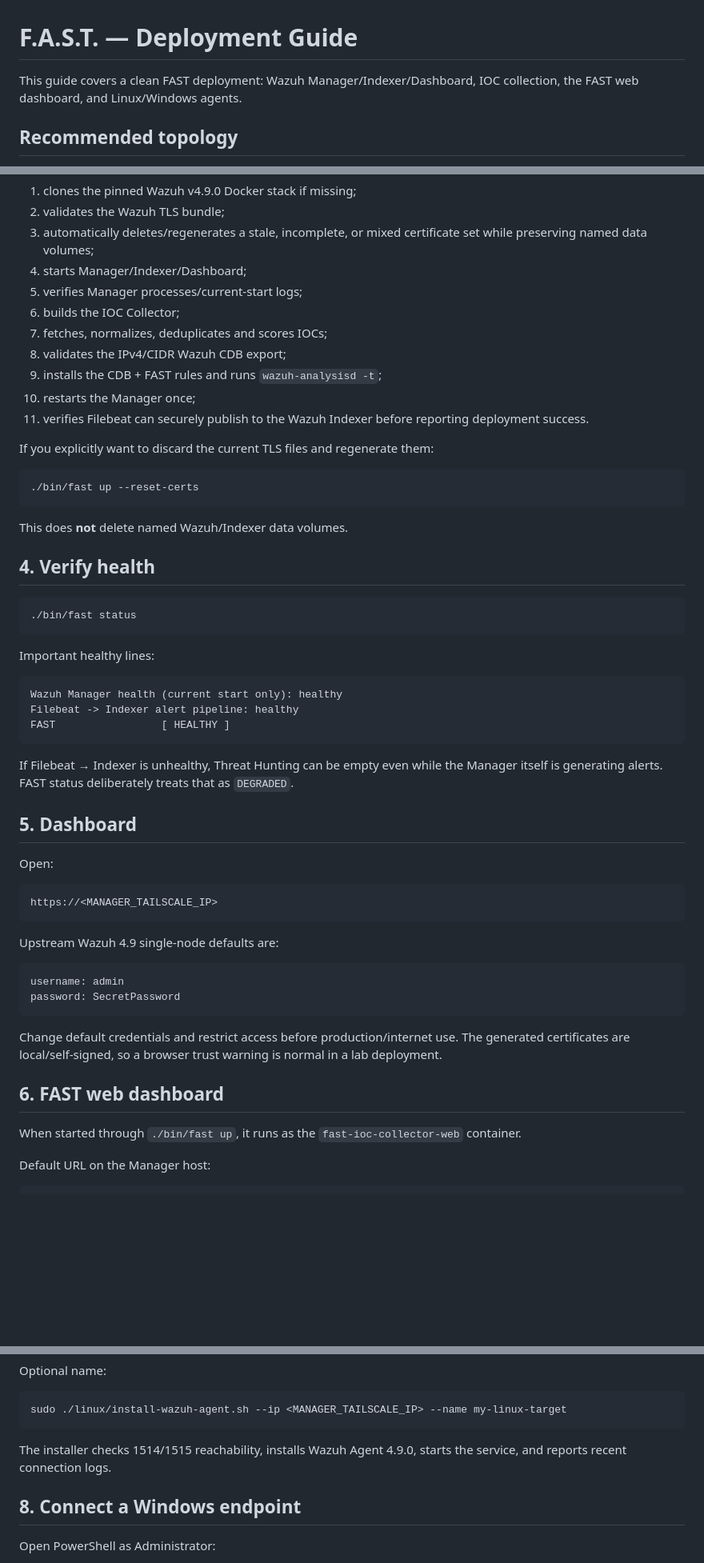
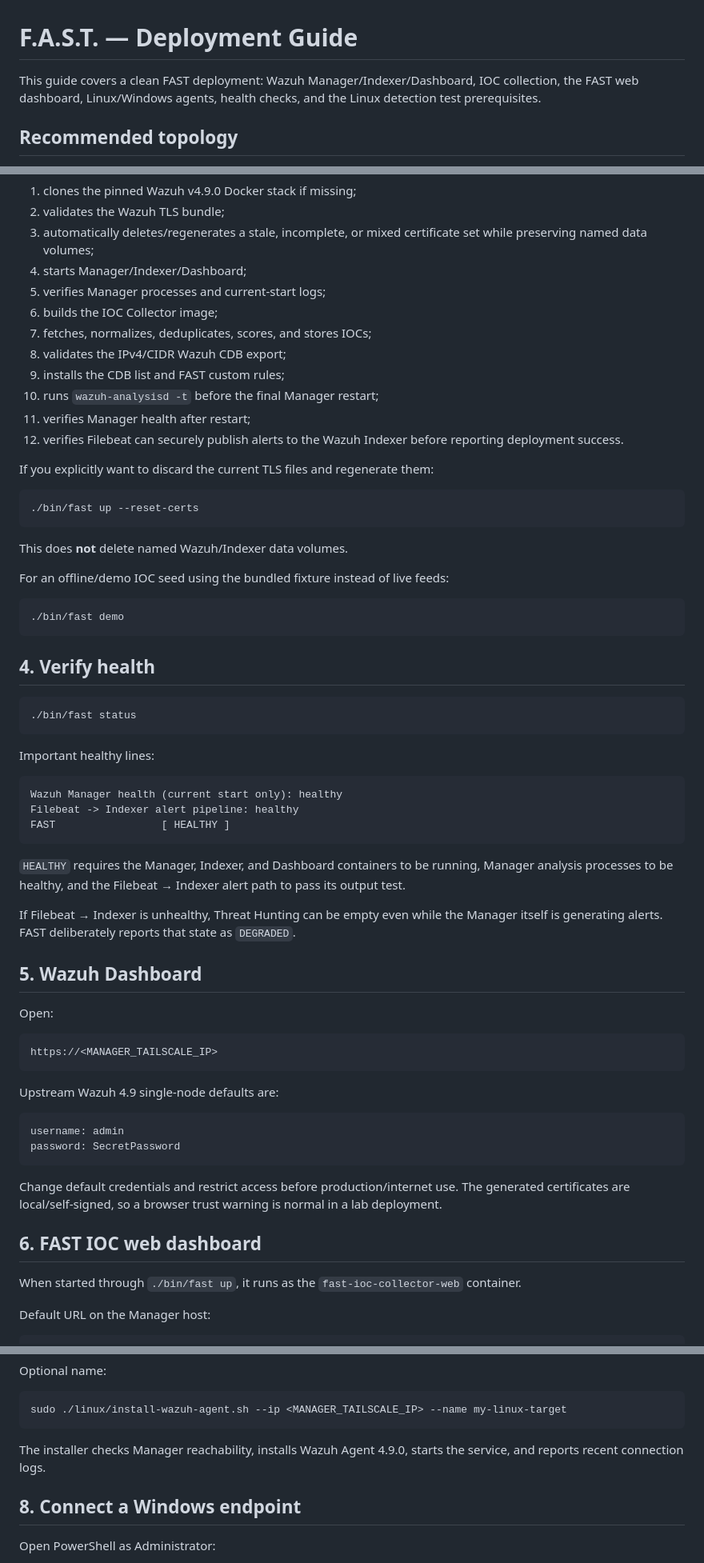
Before and after one commit to eppzx2/fast-test, a Markdown page: docs/DEPLOYMENT_GUIDE.md, 3 parts joined by grey strips. Shown at 80% size. Drawn GitHub-style; blank space fills up the shorter version.

````diff
--- a/docs/DEPLOYMENT_GUIDE.md
+++ b/docs/DEPLOYMENT_GUIDE.md
@@ -1,7 +1,8 @@
 # F.A.S.T. — Deployment Guide
 
 This guide covers a clean FAST deployment: Wazuh Manager/Indexer/Dashboard,
-IOC collection, the FAST web dashboard, and Linux/Windows agents.
+IOC collection, the FAST web dashboard, Linux/Windows agents, health checks,
+and the Linux detection test prerequisites.
 
 ## Recommended topology
 
@@ -91,14 +92,15 @@ The deployment:
 3. automatically deletes/regenerates a stale, incomplete, or mixed certificate
    set while preserving named data volumes;
 4. starts Manager/Indexer/Dashboard;
-5. verifies Manager processes/current-start logs;
-6. builds the IOC Collector;
-7. fetches, normalizes, deduplicates and scores IOCs;
+5. verifies Manager processes and current-start logs;
+6. builds the IOC Collector image;
+7. fetches, normalizes, deduplicates, scores, and stores IOCs;
 8. validates the IPv4/CIDR Wazuh CDB export;
-9. installs the CDB + FAST rules and runs `wazuh-analysisd -t`;
-10. restarts the Manager once;
-11. verifies Filebeat can securely publish to the Wazuh Indexer before reporting
-    deployment success.
+9. installs the CDB list and FAST custom rules;
+10. runs `wazuh-analysisd -t` before the final Manager restart;
+11. verifies Manager health after restart;
+12. verifies Filebeat can securely publish alerts to the Wazuh Indexer before
+    reporting deployment success.
 
 If you explicitly want to discard the current TLS files and regenerate them:
 
@@ -107,6 +109,12 @@ If you explicitly want to discard the current TLS files and regenerate them:
 ```
 
 This does **not** delete named Wazuh/Indexer data volumes.
+
+For an offline/demo IOC seed using the bundled fixture instead of live feeds:
+
+```bash
+./bin/fast demo
+```
 
 ## 4. Verify health
 
@@ -122,11 +130,15 @@ Filebeat -> Indexer alert pipeline: healthy
 FAST                 [ HEALTHY ]
 ```
 
+`HEALTHY` requires the Manager, Indexer, and Dashboard containers to be running,
+Manager analysis processes to be healthy, and the Filebeat → Indexer alert path
+to pass its output test.
+
 If Filebeat → Indexer is unhealthy, Threat Hunting can be empty even while the
-Manager itself is generating alerts. FAST status deliberately treats that as
+Manager itself is generating alerts. FAST deliberately reports that state as
 `DEGRADED`.
 
-## 5. Dashboard
+## 5. Wazuh Dashboard
 
 Open:
 
@@ -145,7 +157,7 @@ Change default credentials and restrict access before production/internet use.
 The generated certificates are local/self-signed, so a browser trust warning is
 normal in a lab deployment.
 
-## 6. FAST web dashboard
+## 6. FAST IOC web dashboard
 
 When started through `./bin/fast up`, it runs as the
 `fast-ioc-collector-web` container.
@@ -187,8 +199,8 @@ Optional name:
 sudo ./linux/install-wazuh-agent.sh --ip <MANAGER_TAILSCALE_IP> --name my-linux-target
 ```
 
-The installer checks 1514/1515 reachability, installs Wazuh Agent 4.9.0,
-starts the service, and reports recent connection logs.
+The installer checks Manager reachability, installs Wazuh Agent 4.9.0, starts
+the service, and reports recent connection logs.
 
 ## 8. Connect a Windows endpoint
 
````
Also changed, not shown: other parts of docs/DEPLOYMENT_GUIDE.md (+38 -12 lines).
